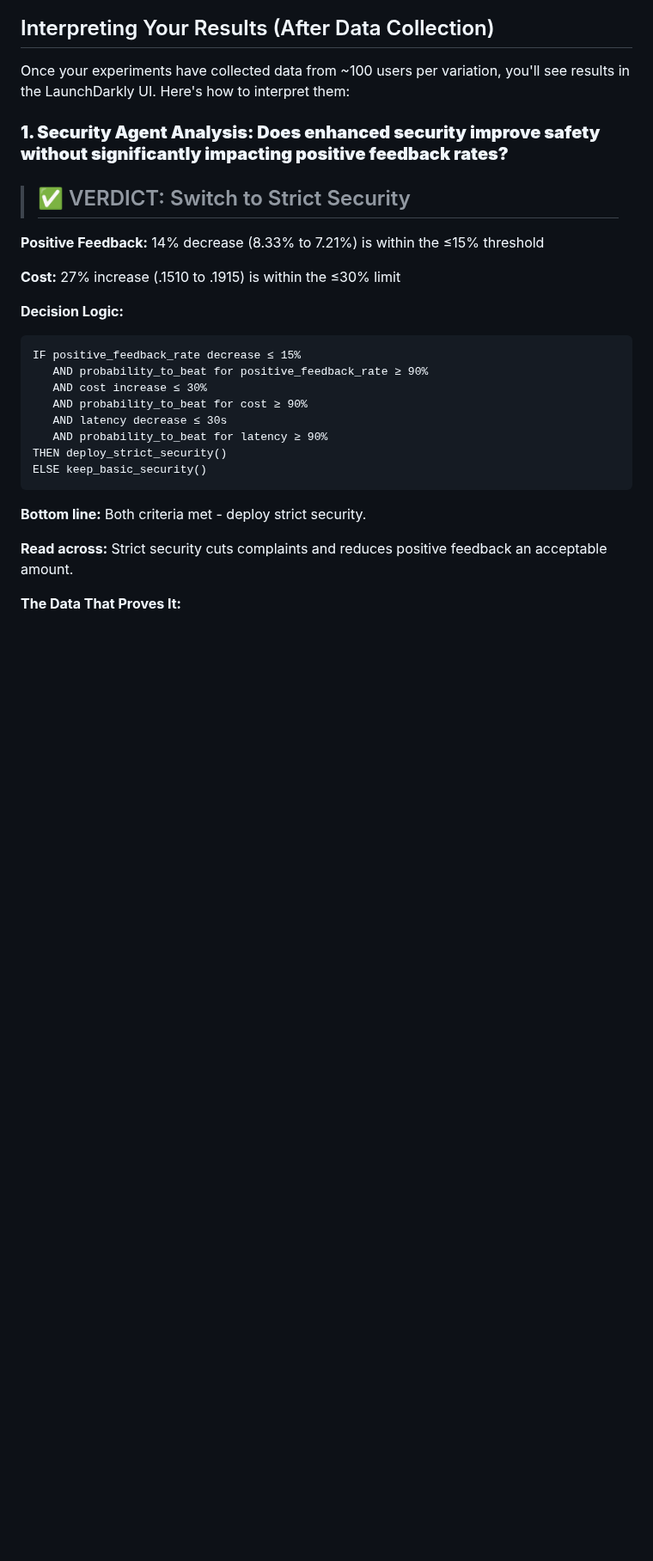
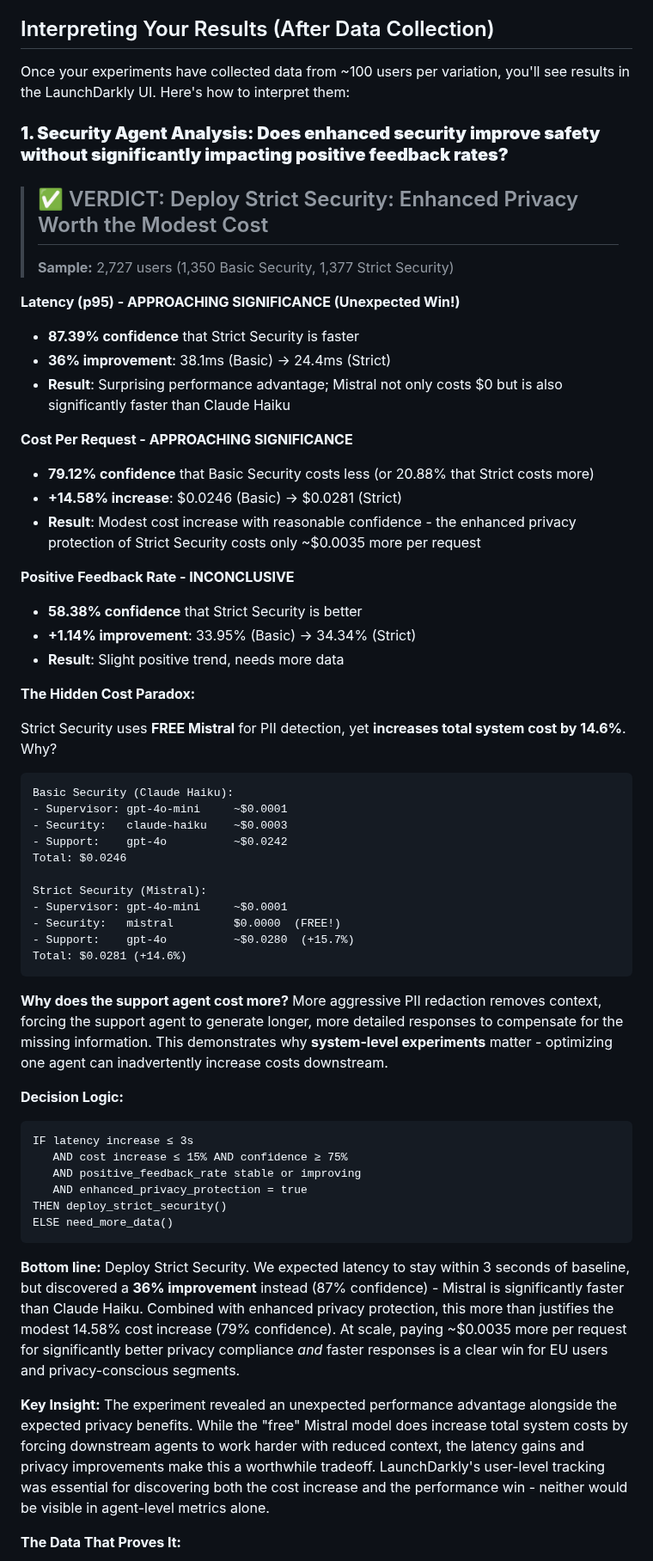
Before and after one commit to launchdarkly-labs/devrel-agents-tutorial, a Markdown page: tutorial_3.md, the part around one of its changes. Shown at 86% size. GitHub-like rendering; blank space fills up the shorter version.

````diff
--- a/tutorial_3.md
+++ b/tutorial_3.md
@@ -392,27 +402,58 @@ Once your experiments have collected data from ~100 users per variation, you'll
 
 ### **1. Security Agent Analysis: Does enhanced security improve safety without significantly impacting positive feedback rates?**
 
-> ## ✅ VERDICT: Switch to Strict Security
+> ## ✅ VERDICT: Deploy Strict Security: Enhanced Privacy Worth the Modest Cost
 >
-**Positive Feedback:** 14% decrease (8.33% to 7.21%) is within the ≤15% threshold
+> **Sample:** 2,727 users (1,350 Basic Security, 1,377 Strict Security)
 
-**Cost:** 27% increase (.1510 to .1915) is within the  ≤30% limit
+**Latency (p95) - APPROACHING SIGNIFICANCE (Unexpected Win!)**
+- **87.39% confidence** that Strict Security is faster
+- **36% improvement**: 38.1ms (Basic) → 24.4ms (Strict)
+- **Result**: Surprising performance advantage; Mistral not only costs $0 but is also significantly faster than Claude Haiku
+
+**Cost Per Request - APPROACHING SIGNIFICANCE**
+- **79.12% confidence** that Basic Security costs less (or 20.88% that Strict costs more)
+- **+14.58% increase**: $0.0246 (Basic) → $0.0281 (Strict)
+- **Result**: Modest cost increase with reasonable confidence - the enhanced privacy protection of Strict Security costs only ~$0.0035 more per request
+
+**Positive Feedback Rate - INCONCLUSIVE**
+- **58.38% confidence** that Strict Security is better
+- **+1.14% improvement**: 33.95% (Basic) → 34.34% (Strict)
+- **Result**: Slight positive trend, needs more data
+
+**The Hidden Cost Paradox:**
+
+Strict Security uses **FREE Mistral** for PII detection, yet **increases total system cost by 14.6%**. Why?
+
+```
+Basic Security (Claude Haiku):
+- Supervisor: gpt-4o-mini     ~$0.0001
+- Security:   claude-haiku    ~$0.0003
+- Support:    gpt-4o          ~$0.0242
+Total: $0.0246
+
+Strict Security (Mistral):
+- Supervisor: gpt-4o-mini     ~$0.0001
+- Security:   mistral         $0.0000  (FREE!)
+- Support:    gpt-4o          ~$0.0280  (+15.7%)
+Total: $0.0281 (+14.6%)
+```
+
+**Why does the support agent cost more?** More aggressive PII redaction removes context, forcing the support agent to generate longer, more detailed responses to compensate for the missing information. This demonstrates why **system-level experiments** matter - optimizing one agent can inadvertently increase costs downstream.
 
 **Decision Logic:**
 ```
-IF positive_feedback_rate decrease ≤ 15%
-   AND probability_to_beat for positive_feedback_rate ≥ 90%
-   AND cost increase ≤ 30%
-   AND probability_to_beat for cost ≥ 90%
-   AND latency decrease ≤ 30s
-   AND probability_to_beat for latency ≥ 90%
+IF latency increase ≤ 3s
+   AND cost increase ≤ 15% AND confidence ≥ 75%
+   AND positive_feedback_rate stable or improving
+   AND enhanced_privacy_protection = true
 THEN deploy_strict_security()
-ELSE keep_basic_security()
+ELSE need_more_data()
 ```
 
-**Bottom line:** Both criteria met - deploy strict security.
+**Bottom line:** Deploy Strict Security. We expected latency to stay within 3 seconds of baseline, but discovered a **36% improvement** instead (87% confidence) - Mistral is significantly faster than Claude Haiku. Combined with enhanced privacy protection, this more than justifies the modest 14.58% cost increase (79% confidence). At scale, paying ~$0.0035 more per request for significantly better privacy compliance *and* faster responses is a clear win for EU users and privacy-conscious segments.
 
-**Read across:** Strict security cuts complaints and reduces positive feedback an acceptable amount.
+**Key Insight:** The experiment revealed an unexpected performance advantage alongside the expected privacy benefits. While the "free" Mistral model does increase total system costs by forcing downstream agents to work harder with reduced context, the latency gains and privacy improvements make this a worthwhile tradeoff. LaunchDarkly's user-level tracking was essential for discovering both the cost increase and the performance win - neither would be visible in agent-level metrics alone.
 
 
 **The Data That Proves It:**
````
Also changed, not shown: other parts of tutorial_3.md (+45 -31 lines), screenshots/security_results.png.
